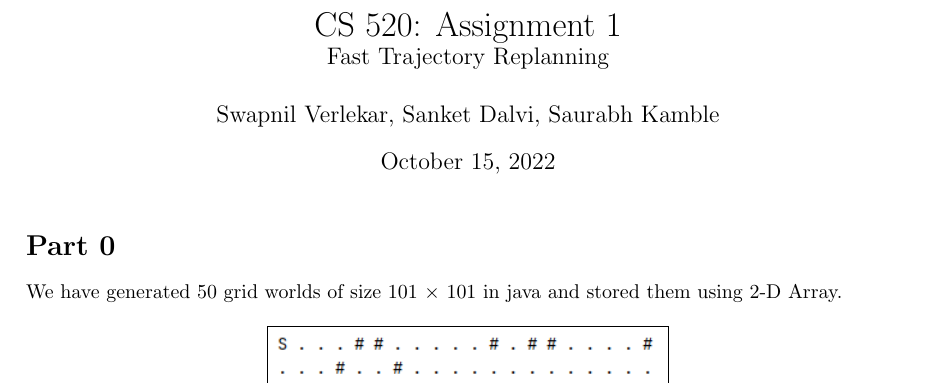
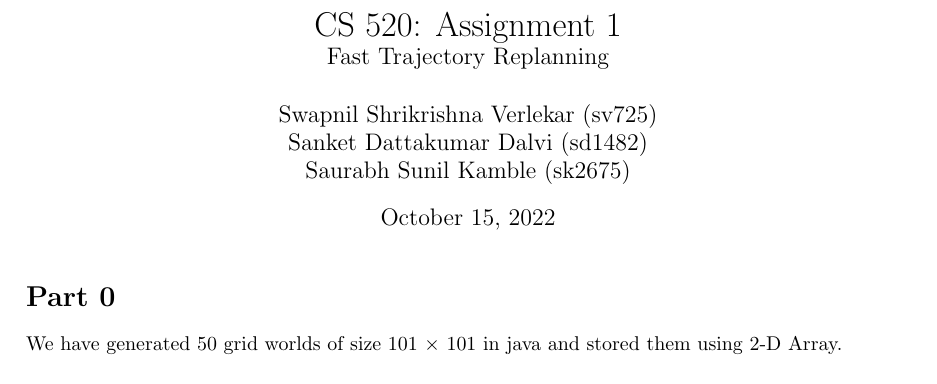
Before and after one commit to dalvisanket/AStar, a LaTeX problem sheet (report/Assignment 1/main.tex): part of page 1 of 4, cut so that both start at the same text. Compiled offline with pdfLaTeX.

Commit message:
Author name modification and pdf added

```diff
--- a/report/Assignment 1/main.tex
+++ b/report/Assignment 1/main.tex
@@ -17,7 +17,7 @@
 \title{CS 520: Assignment 1 \\
 \large Fast Trajectory Replanning}
 
-\author{Swapnil Verlekar, Sanket Dalvi, Saurabh Kamble}
+\author{Swapnil Shrikrishna Verlekar (sv725)\\ Sanket Dattakumar Dalvi (sd1482)\\ Saurabh Sunil Kamble (sk2675)}
 
 \begin{document}
 \maketitle
```
Also changed, not shown: report/Assignment 1/Assignment_1.pdf (added).
